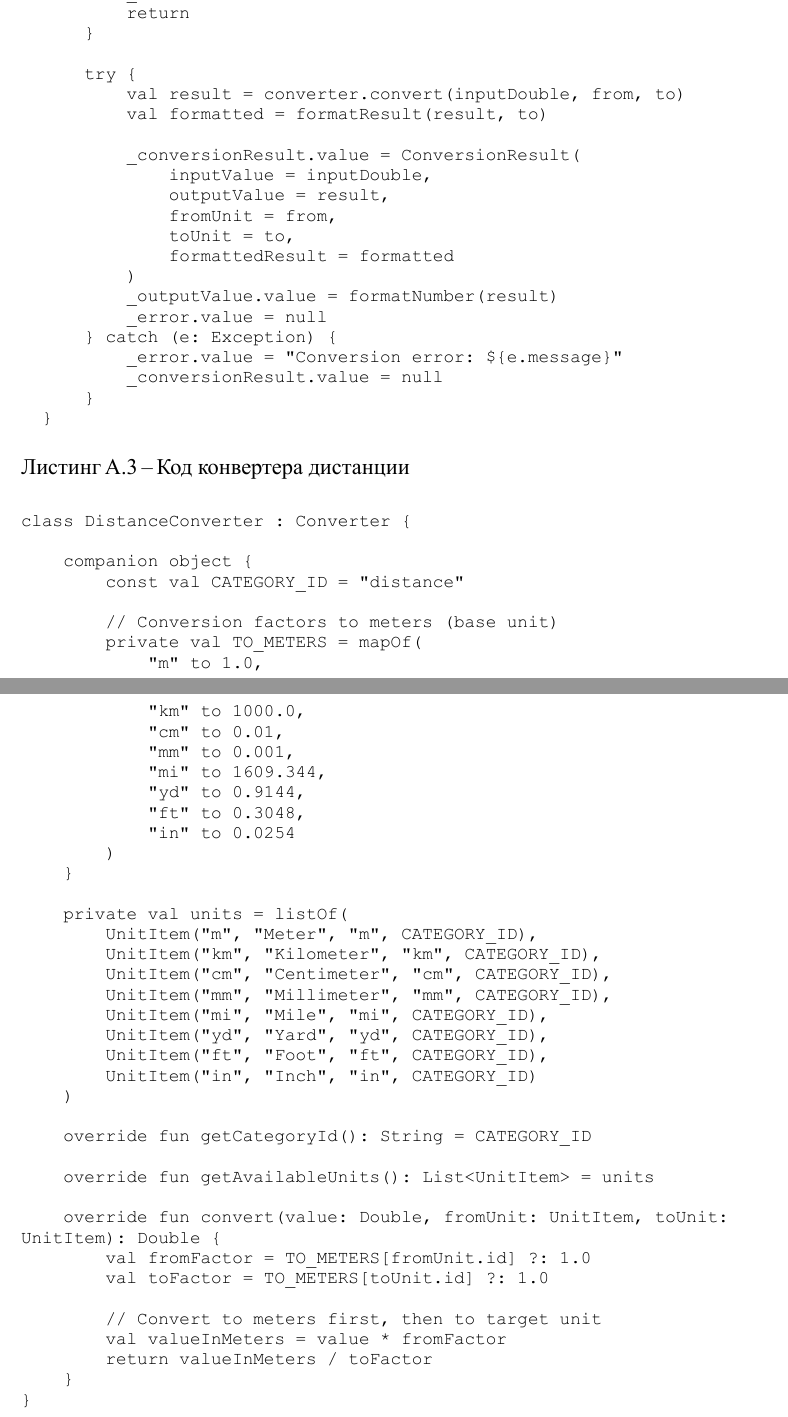
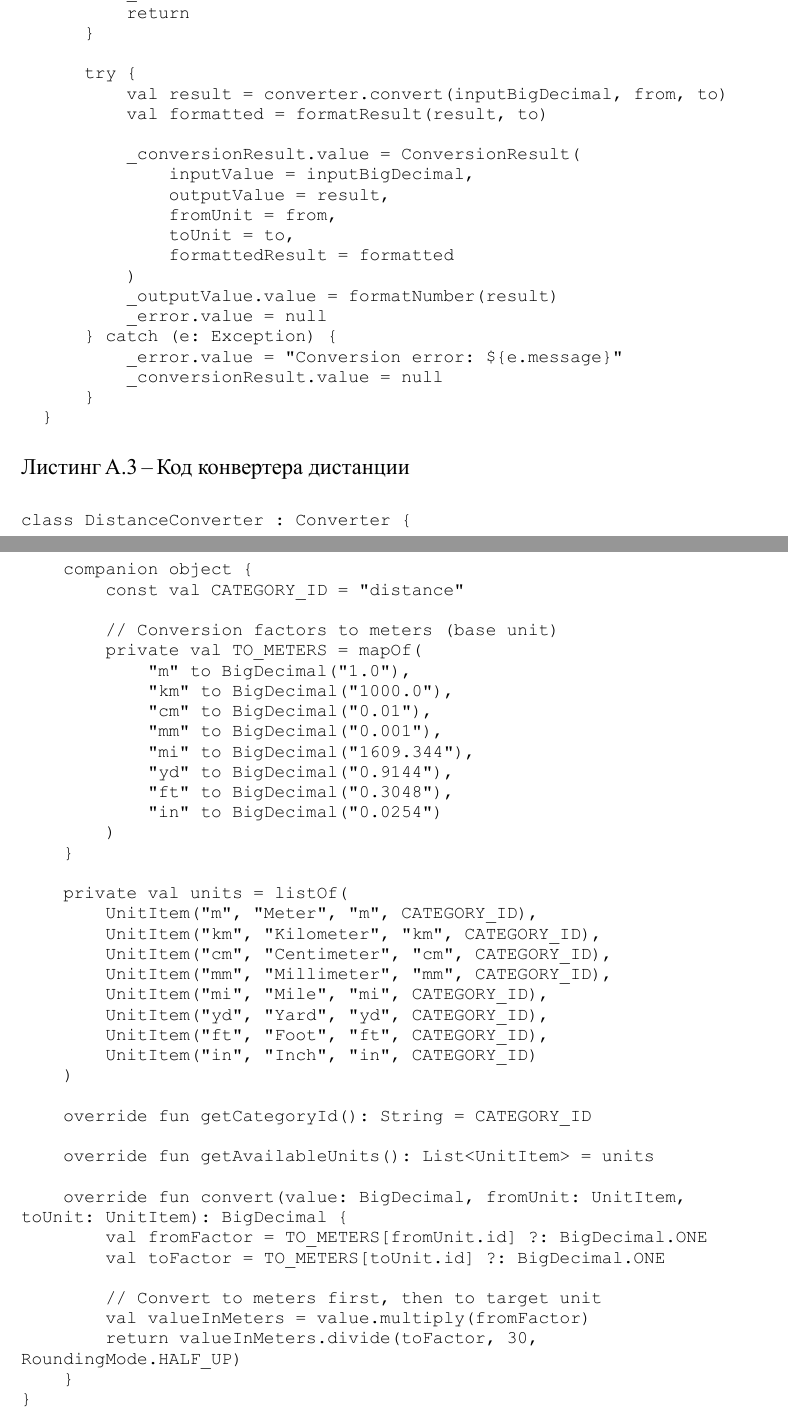
Before and after one commit to Dmitro44/Mobilki, a Typst document (Reports/LR1/mobil1.typ): two parts of pages 10 and 11 of 11, joined at a grey line, cut so that both start at the same text. The pictures show the PDF file Reports/LR1/mobil1.pdf that the author committed with the source.

Commit message:
LR1: update code in report

````diff
--- a/Reports/LR1/mobil1.typ
+++ b/Reports/LR1/mobil1.typ
@@ -151,11 +155,11 @@ fun swapUnits() {
         }
 
         try {
-            val result = converter.convert(inputDouble, from, to)
+            val result = converter.convert(inputBigDecimal, from, to)
             val formatted = formatResult(result, to)
 
             _conversionResult.value = ConversionResult(
-                inputValue = inputDouble,
+                inputValue = inputBigDecimal,
                 outputValue = result,
                 fromUnit = from,
                 toUnit = to,
@@ -180,14 +184,14 @@ class DistanceConverter : Converter {
 
         // Conversion factors to meters (base unit)
         private val TO_METERS = mapOf(
-            "m" to 1.0,
-            "km" to 1000.0,
-            "cm" to 0.01,
-            "mm" to 0.001,
-            "mi" to 1609.344,
-            "yd" to 0.9144,
-            "ft" to 0.3048,
-            "in" to 0.0254
+            "m" to BigDecimal("1.0"),
+            "km" to BigDecimal("1000.0"),
+            "cm" to BigDecimal("0.01"),
+            "mm" to BigDecimal("0.001"),
+            "mi" to BigDecimal("1609.344"),
+            "yd" to BigDecimal("0.9144"),
+            "ft" to BigDecimal("0.3048"),
+            "in" to BigDecimal("0.0254")
         )
     }
 
@@ -206,13 +210,13 @@ class DistanceConverter : Converter {
 
     override fun getAvailableUnits(): List<UnitItem> = units
 
-    override fun convert(value: Double, fromUnit: UnitItem, toUnit: UnitItem): Double {
-        val fromFactor = TO_METERS[fromUnit.id] ?: 1.0
-        val toFactor = TO_METERS[toUnit.id] ?: 1.0
+    override fun convert(value: BigDecimal, fromUnit: UnitItem, toUnit: UnitItem): BigDecimal {
+        val fromFactor = TO_METERS[fromUnit.id] ?: BigDecimal.ONE
+        val toFactor = TO_METERS[toUnit.id] ?: BigDecimal.ONE
 
         // Convert to meters first, then to target unit
-        val valueInMeters = value * fromFactor
-        return valueInMeters / toFactor
+        val valueInMeters = value.multiply(fromFactor)
+        return valueInMeters.divide(toFactor, 30, RoundingMode.HALF_UP)
     }
 }
   ```
````
Also changed, not shown: Reports/LR1/mobil1.pdf, Reports/LR1/mobil1.typ (18 more changed lines).
